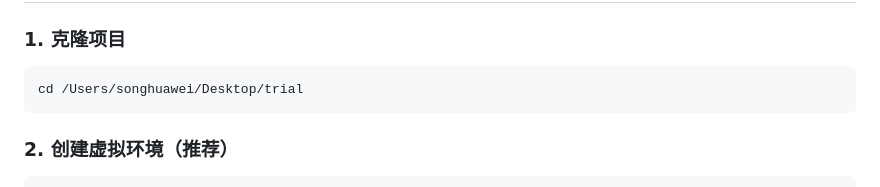
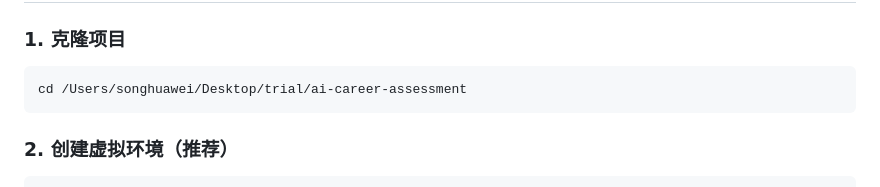
Before and after one commit to harrysonghuahua/ai-assessment-system, a Markdown page: README.md, the part around the change. GitHub-like rendering.

Commit message:
Update project directory path in README

````diff
--- a/README.md
+++ b/README.md
@@ -53,7 +53,7 @@ ai-career-assessment/
 ### 1. 克隆项目
 
 ```bash
-cd /Users/songhuawei/Desktop/trial
+cd /Users/songhuawei/Desktop/trial/ai-career-assessment
 ```
 
 ### 2. 创建虚拟环境（推荐）
````
